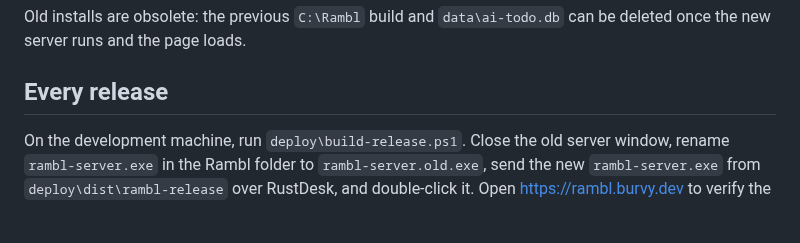
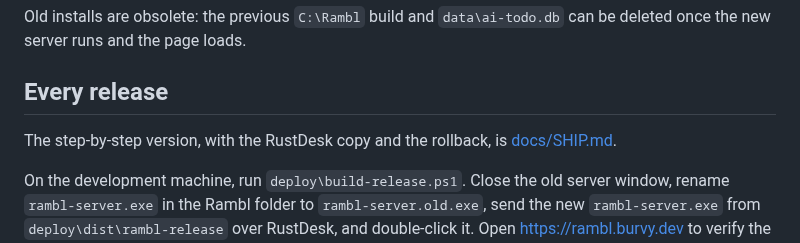
Before and after one commit to burvy/ai-todo, a Markdown page: DEPLOY.md, the part around the change. GitHub-like rendering; blank space fills up the shorter version.

```diff
--- a/DEPLOY.md
+++ b/DEPLOY.md
@@ -60,6 +60,9 @@ Old installs are obsolete: the previous `C:\Rambl` build and `data\ai-todo.db`
 can be deleted once the new server runs and the page loads.
 
 ## Every release
+
+The step-by-step version, with the RustDesk copy and the rollback, is
+[docs/SHIP.md](docs/SHIP.md).
 
 On the development machine, run `deploy\build-release.ps1`. Close the old server
 window, rename `rambl-server.exe` in the Rambl folder to `rambl-server.old.exe`,
```
Also changed, not shown: docs/SHIP.md (added, +111 -0 lines).
